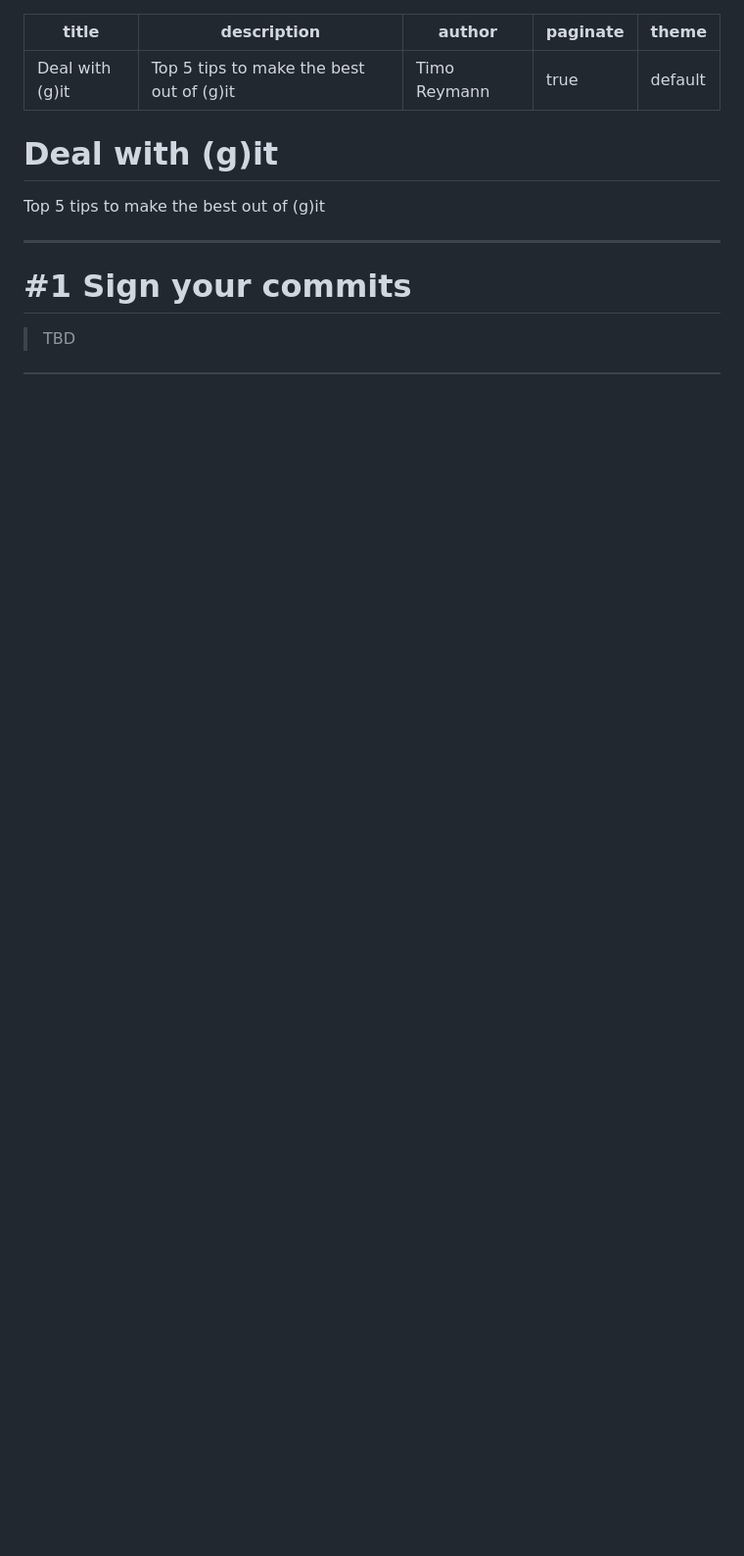
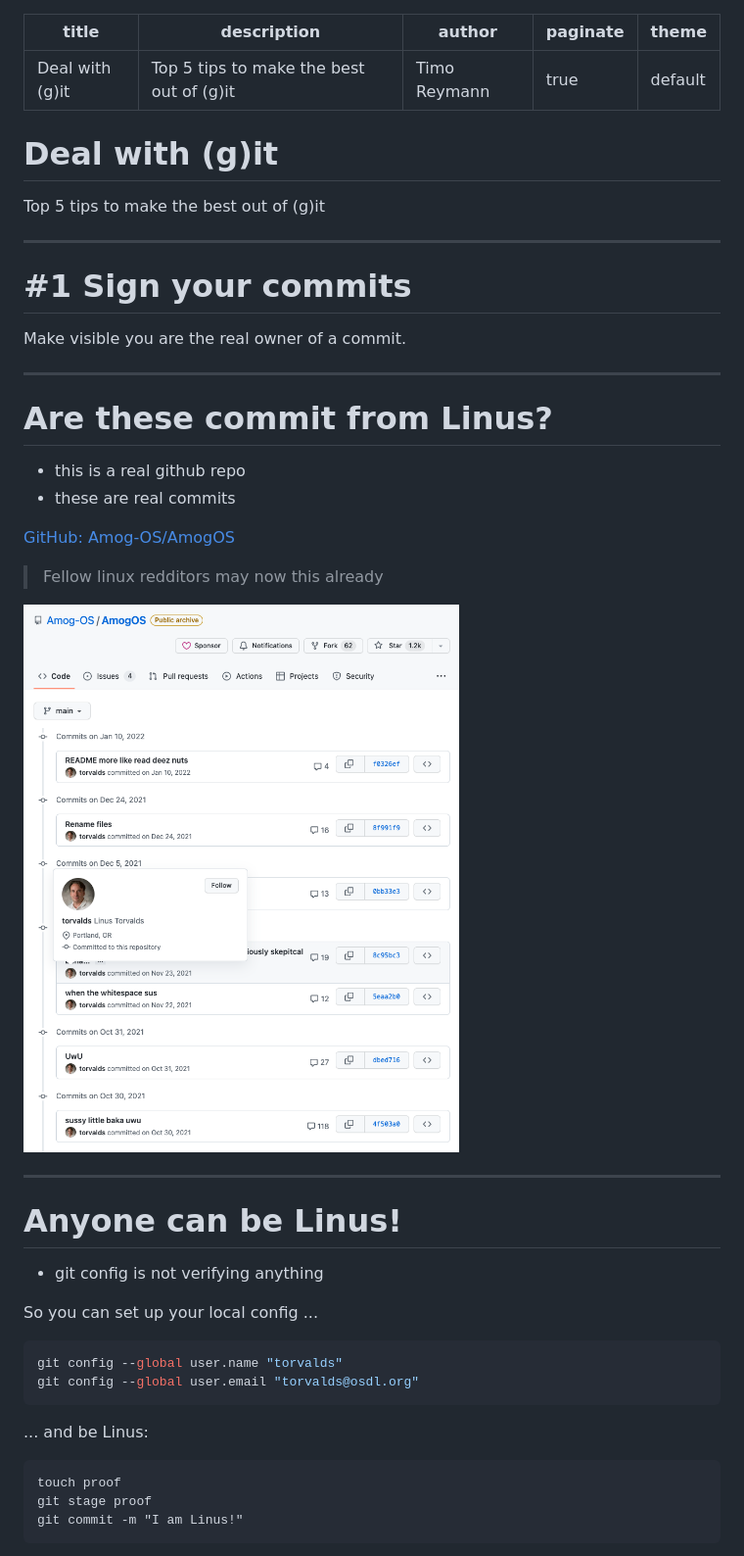
Before and after one commit to timo-reymann/slides-deal-with-git, a Markdown page: index.md, the part around the change printed below. Shown: that part at 98% size. Rendered like a GitHub page; pictures changed too: images/amog-us-commits.png (added); blank space fills up the shorter version.

Commit message:
feat: Add slides for verified commits

````diff
--- a/index.md
+++ b/index.md
@@ -13,4 +13,39 @@ Top 5 tips to make the best out of (g)it
 
 # #1 Sign your commits
 
-> TBD
+Make visible you are the real owner of a commit.
+
+---
+
+# Are these commit from Linus?
+
+- this is a real github repo
+- these are real commits
+
+[GitHub: Amog-OS/AmogOS](https://github.com/Amog-OS/AmogOS/commits?author=torvalds)
+
+> Fellow linux redditors may now this already
+
+![bg right:45% height:100%](./images/amog-us-commits.png)
+
+
+---
+
+# Anyone can be Linus!
+
+- git config is not verifying anything
+
+So you can set up your local config ...
+
+```shell
+git config --global user.name "torvalds"
+git config --global user.email "torvalds@osdl.org"
+```
+
+... and be Linus:
+```
+touch proof
+git stage proof
+git commit -m "I am Linus!"
+```
+
````
Also changed, not shown: other parts of index.md (+25 -0 lines), images/verified-commits.png (added).
